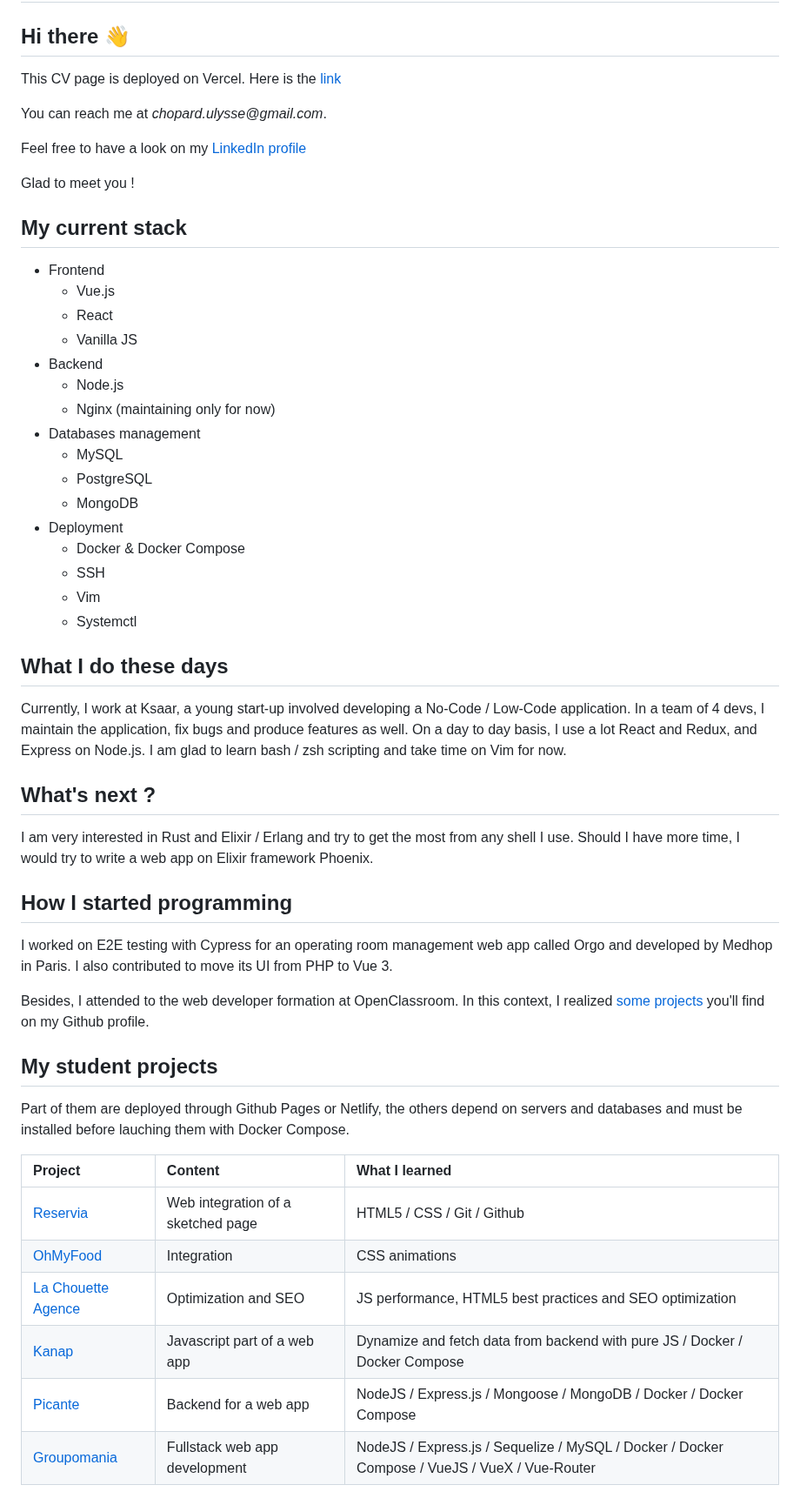
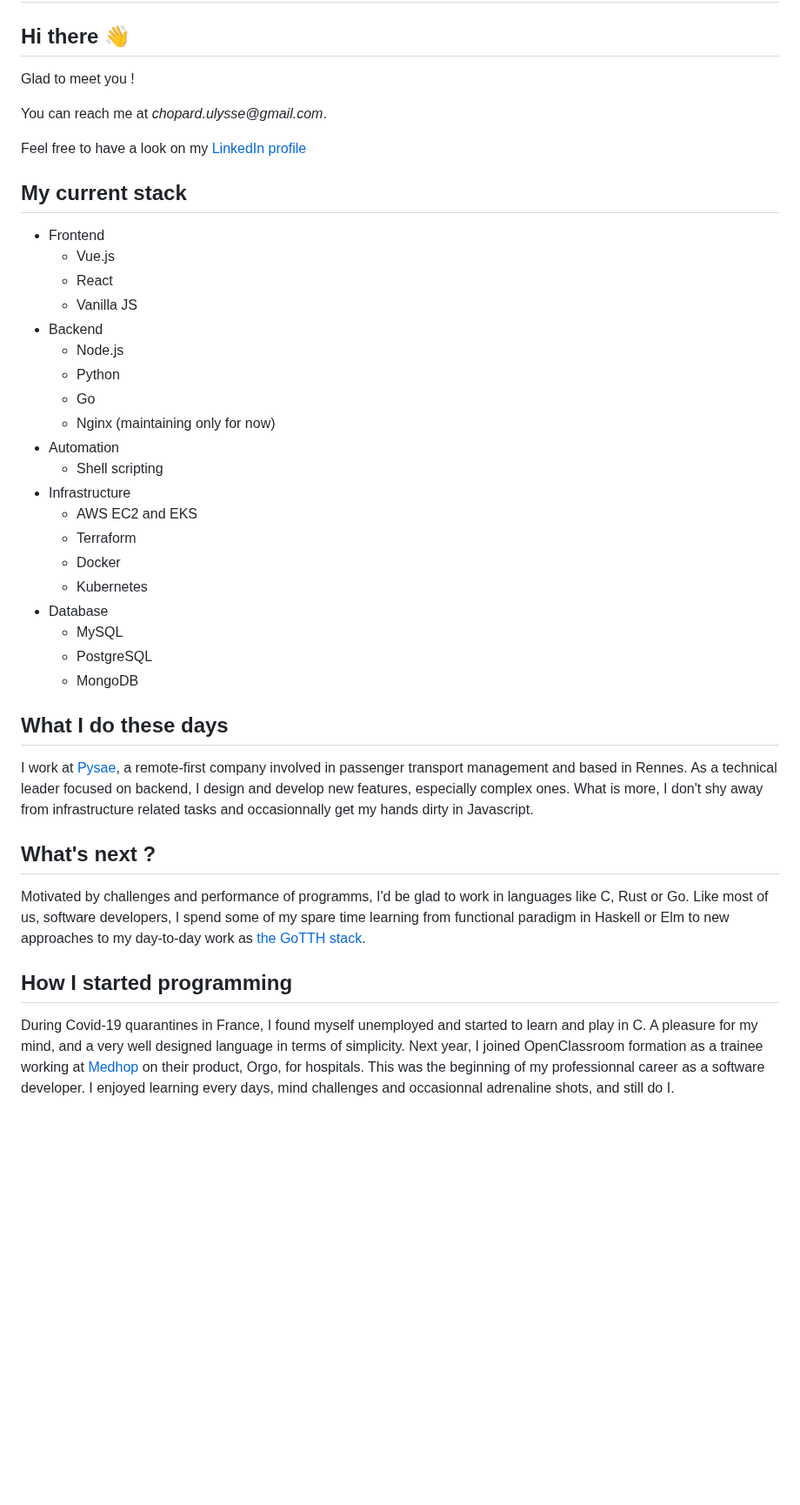
Before and after one commit to UlysseChopard/UlysseChopard, a Markdown page: README.md, the part around the change. Shown at 87% size. Drawn GitHub-style; blank space fills up the shorter version.

```diff
--- a/README.md
+++ b/README.md
@@ -2,13 +2,11 @@
 
 ## Hi there 👋
 
-This CV page is deployed on Vercel. Here is the [link](https://ulysse-chopard.vercel.app/)
+Glad to meet you !
 
 You can reach me at _chopard.ulysse@gmail.com_.
 
 Feel free to have a look on my [LinkedIn profile](https://www.linkedin.com/in/ulysse-chopard/)
-
-Glad to meet you !
 
 ## My current stack
 
@@ -18,30 +16,34 @@ Glad to meet you !
   * Vanilla JS
 * Backend
   * Node.js
+  * Python
+  * Go
   * Nginx (maintaining only for now)
-* Databases management
+* Automation
+  * Shell scripting
+* Infrastructure
+  * AWS EC2 and EKS
+  * Terraform
+  * Docker
+  * Kubernetes
+* Database
   * MySQL
   * PostgreSQL
   * MongoDB
-* Deployment
-  * Docker & Docker Compose
-  * SSH
-  * Vim
-  * Systemctl
 
 ## What I do these days
 
-Currently, I work at Ksaar, a young start-up involved developing a No-Code / Low-Code application. In a team of 4 devs, I maintain the application, fix bugs and produce features as well. On a day to day basis, I use a lot React and Redux, and Express on Node.js. I am glad to learn bash / zsh scripting and take time on Vim for now.
+I work at [Pysae](https://web.pysae.com/), a remote-first company involved in passenger transport management and based in Rennes. As a technical leader focused on backend, I design and develop new features, especially complex ones. What is more, I don't shy away from infrastructure related tasks and occasionnally get my hands dirty in Javascript.
 
 ## What's next ?
 
-I am very interested in Rust and Elixir / Erlang and try to get the most from any shell I use. Should I have more time, I would try to write a web app on Elixir framework Phoenix.
+Motivated by challenges and performance of programms, I'd be glad to work in languages like C, Rust or Go. Like most of us, software developers, I spend some of my spare time learning from functional paradigm in Haskell or Elm to new approaches to my day-to-day work as [the GoTTH stack](https://www.youtube.com/watch?v=k00jVJeZxrs).
 
 ## How I started programming
 
-I worked on E2E testing with Cypress for an operating room management web app called Orgo and developed by Medhop in Paris. I also contributed to move its UI from PHP to Vue 3.
+During Covid-19 quarantines in France, I found myself unemployed and started to learn and play in C. A pleasure for my mind, and a very well designed language in terms of simplicity. Next year, I joined OpenClassroom formation as a trainee working at [Medhop](https://www.medhop.fr/) on their product, Orgo, for hospitals. This was the beginning of my professionnal career as a software developer. I enjoyed learning every days, mind challenges and occasionnal adrenaline shots, and still do I.
 
-Besides, I attended to the web developer formation at OpenClassroom. In this context, I realized [some projects](####-my-projects-as-a-student) you'll find on my Github profile.
+<!--
 
 ## My student projects
 
@@ -56,8 +58,6 @@ Project | Content | What I learned
 [Picante](https://github.com/UlysseChopard/UlysseChopard_6_09112021) | Backend for a web app | NodeJS / Express.js / Mongoose / MongoDB / Docker / Docker Compose
 [Groupomania](https://github.com/UlysseChopard/UlysseChopard_7_13122021) | Fullstack web app development | NodeJS / Express.js / Sequelize / MySQL / Docker / Docker Compose / VueJS / VueX / Vue-Router
 
-
-<!--
 **UlysseChopard/UlysseChopard** is a ✨ _special_ ✨ repository because its `README.md` (this file) appears on your GitHub profile.
 
 Here are some ideas to get you started:
```
